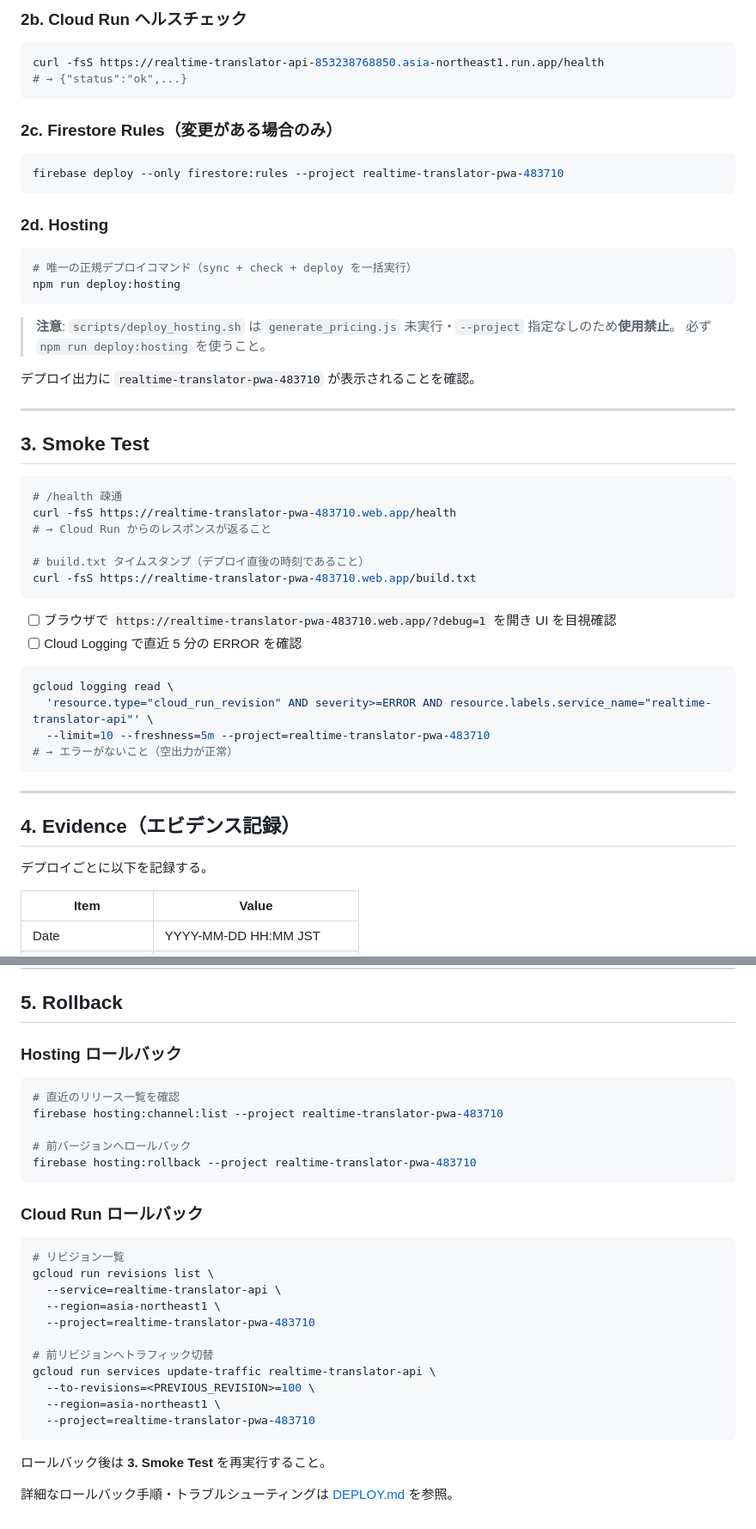
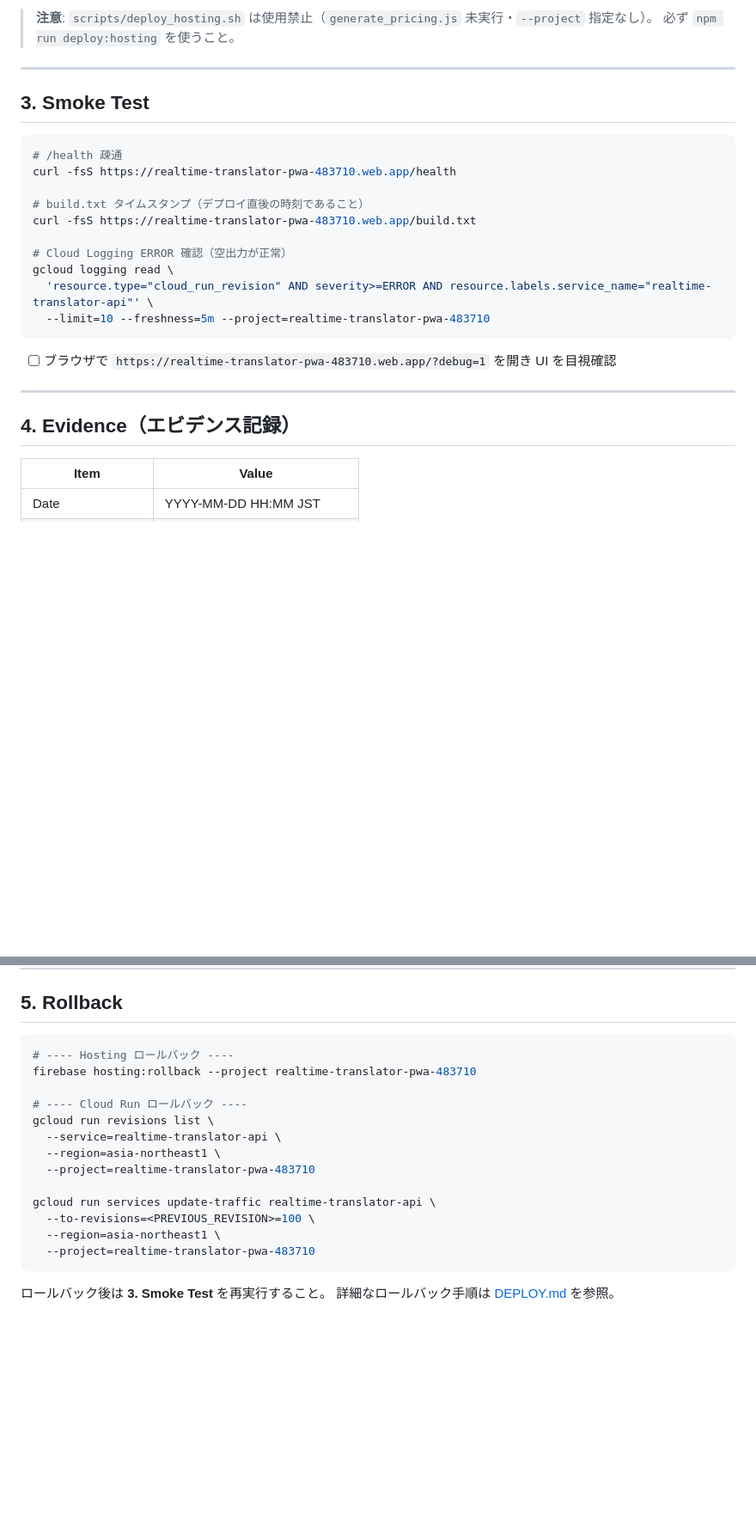
Before and after one commit to Yoshiki785/realtime-translator-pwa, a Markdown page: docs/launch_mvp_runbook.md, 2 parts joined by grey strips. Shown at 86% size. GitHub-like rendering; blank space fills up the shorter version.

````diff
--- a/docs/launch_mvp_runbook.md
+++ b/docs/launch_mvp_runbook.md
@@ -79,29 +59,7 @@ gcloud builds submit \
 ```
 
-### 2b. Cloud Run ヘルスチェック
-
-```bash
-curl -fsS https://realtime-translator-api-853238768850.asia-northeast1.run.app/health
-# → {"status":"ok",...}
-```
-
-### 2c. Firestore Rules（変更がある場合のみ）
-
-```bash
-firebase deploy --only firestore:rules --project realtime-translator-pwa-483710
-```
-
-### 2d. Hosting
-
-```bash
-# 唯一の正規デプロイコマンド（sync + check + deploy を一括実行）
-npm run deploy:hosting
-```
-
-> **注意**: `scripts/deploy_hosting.sh` は `generate_pricing.js` 未実行・`--project` 指定なしのため**使用禁止**。
+> **注意**: `scripts/deploy_hosting.sh` は使用禁止（`generate_pricing.js` 未実行・`--project` 指定なし）。
 > 必ず `npm run deploy:hosting` を使うこと。
-
-デプロイ出力に `realtime-translator-pwa-483710` が表示されることを確認。
 
 ---
 
@@ -110,27 +68,21 @@ npm run deploy:hosting
 ```bash
 # /health 疎通
 curl -fsS https://realtime-translator-pwa-483710.web.app/health
-# → Cloud Run からのレスポンスが返ること
 
 # build.txt タイムスタンプ（デプロイ直後の時刻であること）
 curl -fsS https://realtime-translator-pwa-483710.web.app/build.txt
+
+# Cloud Logging ERROR 確認（空出力が正常）
+gcloud logging read \
+  'resource.type="cloud_run_revision" AND severity>=ERROR AND resource.labels.service_name="realtime-translator-api"' \
+  --limit=10 --freshness=5m --project=realtime-translator-pwa-483710
 ```
 
 - [ ] ブラウザで `https://realtime-translator-pwa-483710.web.app/?debug=1` を開き UI を目視確認
-- [ ] Cloud Logging で直近 5 分の ERROR を確認
-
-```bash
-gcloud logging read \
-  'resource.type="cloud_run_revision" AND severity>=ERROR AND resource.labels.service_name="realtime-translator-api"' \
-  --limit=10 --freshness=5m --project=realtime-translator-pwa-483710
-# → エラーがないこと（空出力が正常）
-```
 
 ---
 
 ## 4. Evidence（エビデンス記録）
-
-デプロイごとに以下を記録する。
 
 | Item | Value |
 |------|-------|
@@ -149,26 +101,16 @@ gcloud logging read \
 
 ## 5. Rollback
 
-### Hosting ロールバック
+```bash
+# ---- Hosting ロールバック ----
+firebase hosting:rollback --project realtime-translator-pwa-483710
 
-```bash
-# 直近のリリース一覧を確認
-firebase hosting:channel:list --project realtime-translator-pwa-483710
-
-# 前バージョンへロールバック
-firebase hosting:rollback --project realtime-translator-pwa-483710
-```
-
-### Cloud Run ロールバック
-
-```bash
-# リビジョン一覧
+# ---- Cloud Run ロールバック ----
 gcloud run revisions list \
   --service=realtime-translator-api \
   --region=asia-northeast1 \
   --project=realtime-translator-pwa-483710
 
-# 前リビジョンへトラフィック切替
 gcloud run services update-traffic realtime-translator-api \
   --to-revisions=<PREVIOUS_REVISION>=100 \
   --region=asia-northeast1 \
@@ -176,5 +118,4 @@ gcloud run services update-traffic realtime-translator-api \
 ```
 
 ロールバック後は **3. Smoke Test** を再実行すること。
-
-詳細なロールバック手順・トラブルシューティングは [DEPLOY.md](../DEPLOY.md) を参照。
+詳細なロールバック手順は [DEPLOY.md](../DEPLOY.md) を参照。
````
Also changed, not shown: other parts of docs/launch_mvp_runbook.md (+22 -42 lines).
